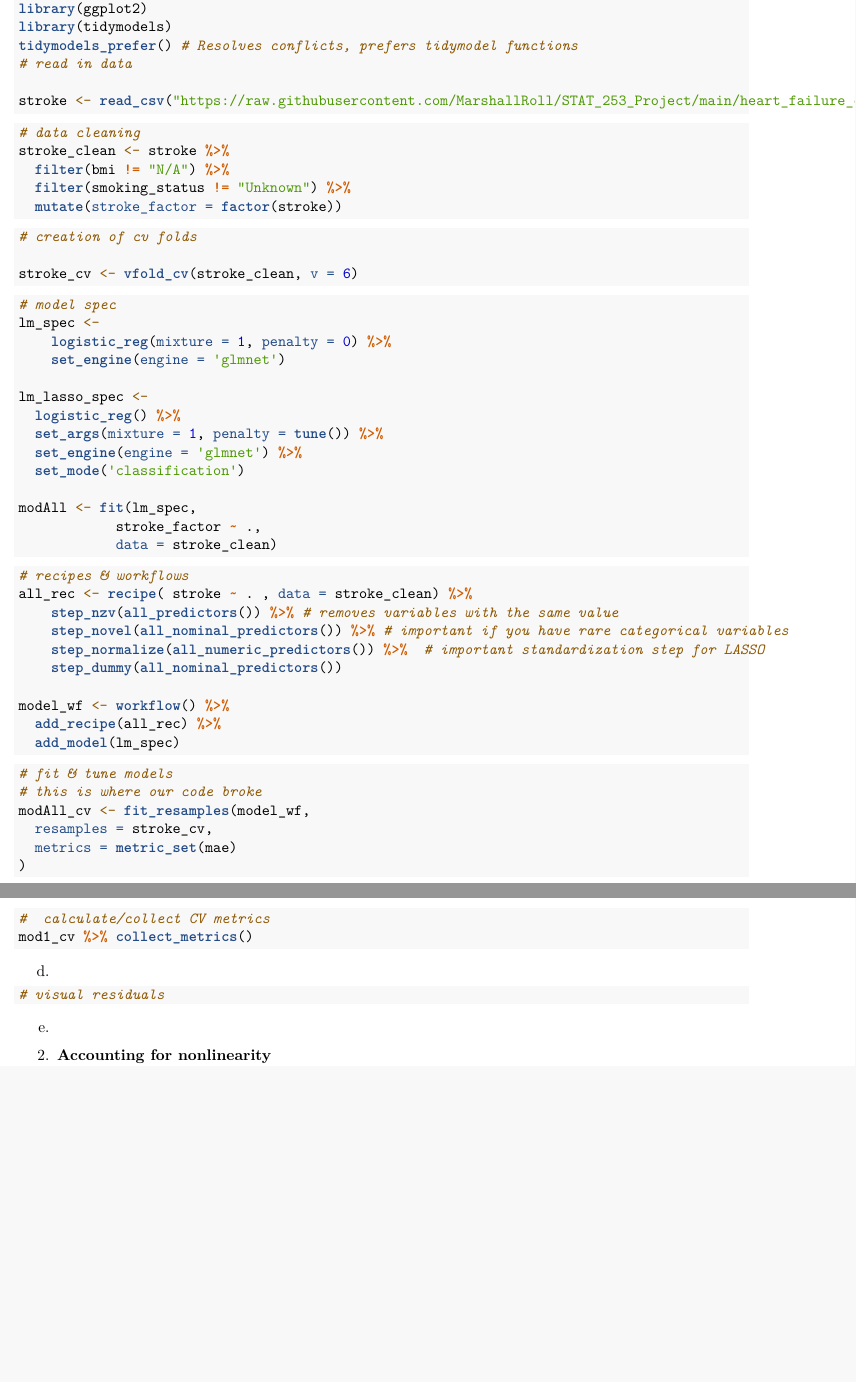
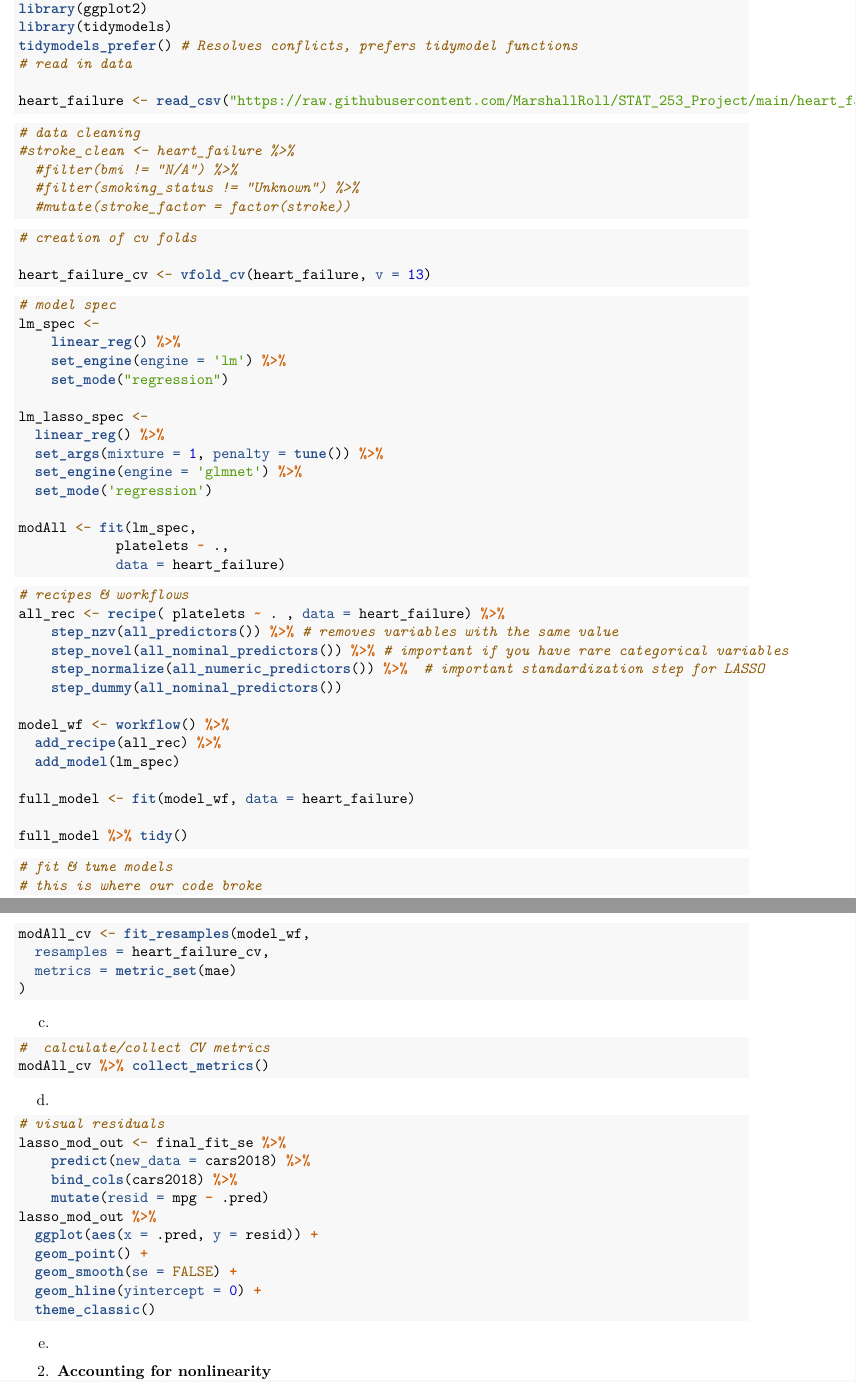
Before and after one commit to MarshallRoll/STAT_253_Project, an R Markdown document (hw3.Rmd): two parts of pages 2 and 3 of 5, joined at a grey line, cut so that both start at the same text, the shorter picture padded with empty space. Rendered offline with R 4.5, knitr and Pandoc, then LaTeX, with nearby package versions.

Commit message:
Update hw3.Rmd
updated

````diff
--- a/hw3.Rmd
+++ b/hw3.Rmd
@@ -71,44 +71,45 @@ library(tidymodels)
 tidymodels_prefer() # Resolves conflicts, prefers tidymodel functions
 # read in data
 
-stroke <- read_csv("https://raw.githubusercontent.com/MarshallRoll/STAT_253_Project/main/heart_failure_clinical_records_dataset.csv?token=GHSAT0AAAAAABYKVOXKORADZLO6WXN56BNOY2MPPRQ")
+heart_failure <- read_csv("https://raw.githubusercontent.com/MarshallRoll/STAT_253_Project/main/heart_failure_clinical_records_dataset.csv?token=GHSAT0AAAAAABYKVOXKORADZLO6WXN56BNOY2MPPRQ")
 
 ```
 
 ```{r}
 # data cleaning
-stroke_clean <- stroke %>%
-  filter(bmi != "N/A") %>%
-  filter(smoking_status != "Unknown") %>%
-  mutate(stroke_factor = factor(stroke))
+#stroke_clean <- heart_failure %>%
+  #filter(bmi != "N/A") %>%
+  #filter(smoking_status != "Unknown") %>%
+  #mutate(stroke_factor = factor(stroke))
 ```
 
 ```{r}
 # creation of cv folds
 
-stroke_cv <- vfold_cv(stroke_clean, v = 6)
+heart_failure_cv <- vfold_cv(heart_failure, v = 13)
 ```
 
 ```{r}
 # model spec
 lm_spec <-
-    logistic_reg(mixture = 1, penalty = 0) %>%
-    set_engine(engine = 'glmnet')
+    linear_reg() %>%
+    set_engine(engine = 'lm') %>%
+    set_mode("regression")
 
 lm_lasso_spec <-
-  logistic_reg() %>%
+  linear_reg() %>%
   set_args(mixture = 1, penalty = tune()) %>%
   set_engine(engine = 'glmnet') %>%
-  set_mode('classification')
+  set_mode('regression')
 
 modAll <- fit(lm_spec,
-            stroke_factor ~ .,
-            data = stroke_clean)
+            platelets ~ .,
+            data = heart_failure)
 ```
 
 ```{r}
 # recipes & workflows
-all_rec <- recipe( stroke ~ . , data = stroke_clean) %>%
+all_rec <- recipe( platelets ~ . , data = heart_failure) %>%
     step_nzv(all_predictors()) %>% # removes variables with the same value
     step_novel(all_nominal_predictors()) %>% # important if you have rare categorical variables
     step_normalize(all_numeric_predictors()) %>%  # important standardization step for LASSO
@@ -117,13 +118,17 @@ all_rec <- recipe( stroke ~ . , data = stroke_clean) %>%
 model_wf <- workflow() %>%
   add_recipe(all_rec) %>%
   add_model(lm_spec)
+
+full_model <- fit(model_wf, data = heart_failure)
+
+full_model %>% tidy()
 ```
 
 ```{r, eval = FALSE}
 # fit & tune models
 # this is where our code broke
 modAll_cv <- fit_resamples(model_wf,
-  resamples = stroke_cv,
+  resamples = heart_failure_cv,
   metrics = metric_set(mae)
 )
 ```
@@ -132,13 +137,23 @@ c.
 
 ```{r}
 #  calculate/collect CV metrics
-mod1_cv %>% collect_metrics()
+modAll_cv %>% collect_metrics()
 ```
 
 d.
 
 ```{r}
 # visual residuals
+lasso_mod_out <- final_fit_se %>%
+    predict(new_data = cars2018) %>%
+    bind_cols(cars2018) %>%
+    mutate(resid = mpg - .pred)
+lasso_mod_out %>%
+  ggplot(aes(x = .pred, y = resid)) +
+  geom_point() +
+  geom_smooth(se = FALSE) +
+  geom_hline(yintercept = 0) +
+  theme_classic()
 
 ```
 
````
